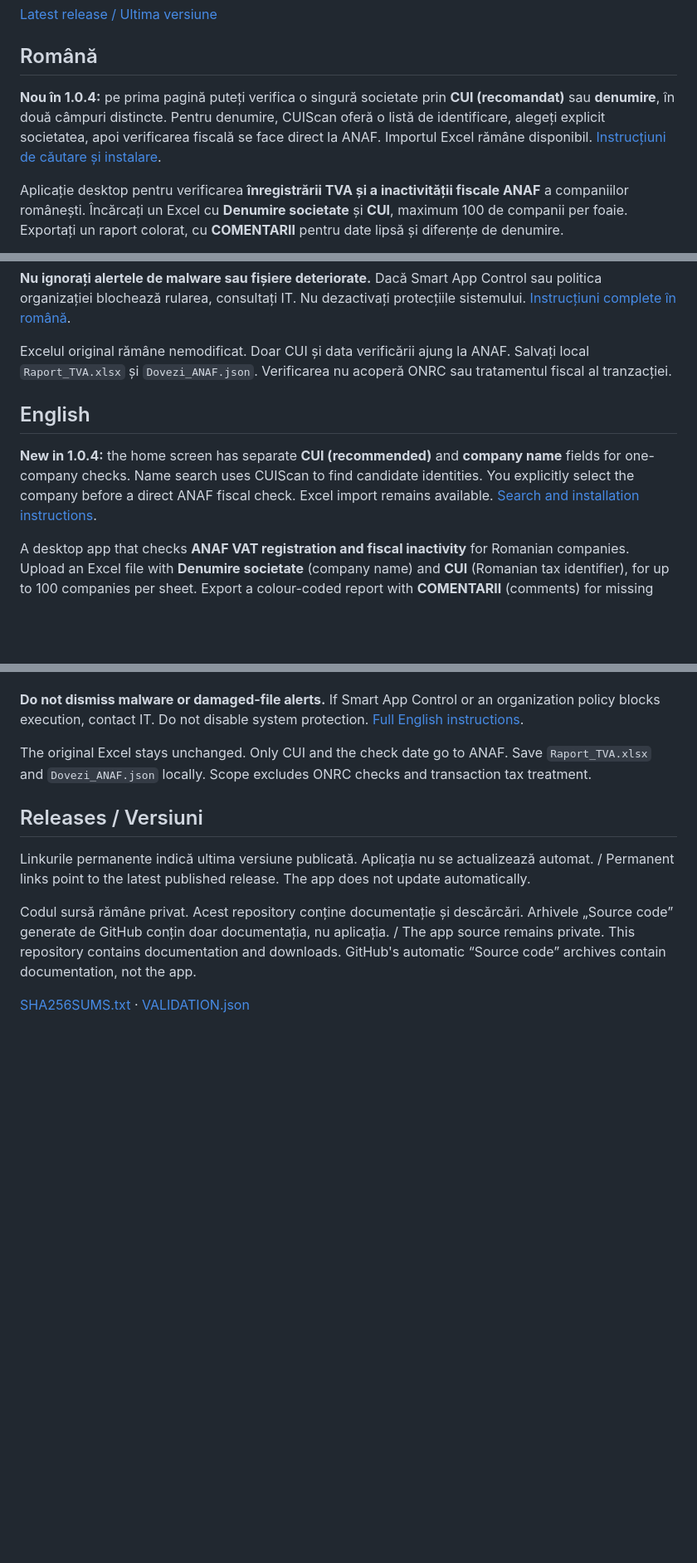
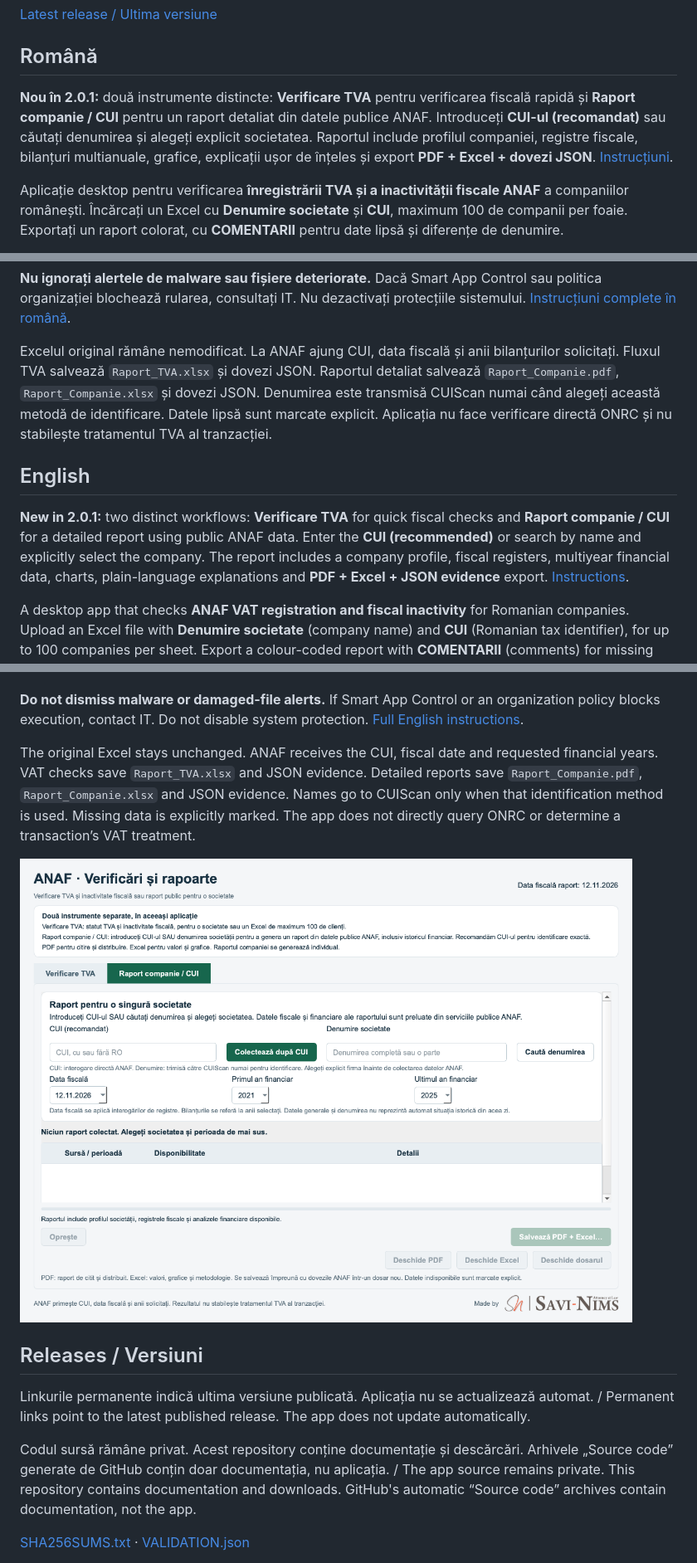
Before and after one commit to victor-savinims-legal/anaf-vat-checker-downloads, a Markdown page: README.md, 3 parts joined by grey strips. Shown at 83% size. Drawn GitHub-style; pictures changed too: assets/interfata-2.0.1.png (added); blank space fills up the shorter version.

Commit message:
Document company reports and separate VAT workflow in 2.0.1

```diff
--- a/README.md
+++ b/README.md
@@ -14,7 +14,7 @@ Made by **SAVI-NIMS**
 
 ## Română
 
-**Nou în 1.0.4:** pe prima pagină puteți verifica o singură societate prin **CUI (recomandat)** sau **denumire**, în două câmpuri distincte. Pentru denumire, CUIScan oferă o listă de identificare, alegeți explicit societatea, apoi verificarea fiscală se face direct la ANAF. Importul Excel rămâne disponibil. [Instrucțiuni de căutare și instalare](https://github.com/victor-savinims-legal/anaf-vat-checker-downloads/blob/main/INSTALLARE.md#română).
+**Nou în 2.0.1:** două instrumente distincte: **Verificare TVA** pentru verificarea fiscală rapidă și **Raport companie / CUI** pentru un raport detaliat din datele publice ANAF. Introduceți **CUI-ul (recomandat)** sau căutați denumirea și alegeți explicit societatea. Raportul include profilul companiei, registre fiscale, bilanțuri multianuale, grafice, explicații ușor de înțeles și export **PDF + Excel + dovezi JSON**. [Instrucțiuni](INSTALLARE.md#română).
 
 Aplicație desktop pentru verificarea **înregistrării TVA și a inactivității fiscale ANAF** a companiilor românești. Încărcați un Excel cu **Denumire societate** și **CUI**, maximum 100 de companii per foaie. Exportați un raport colorat, cu **COMENTARII** pentru date lipsă și diferențe de denumire.
 
@@ -26,11 +26,11 @@ Descărcarea este gratuită, fără cont GitHub. Interfața aplicației este în
 
 **Nu ignorați alertele de malware sau fișiere deteriorate.** Dacă Smart App Control sau politica organizației blochează rularea, consultați IT. Nu dezactivați protecțiile sistemului. [Instrucțiuni complete în română](https://github.com/victor-savinims-legal/anaf-vat-checker-downloads/blob/main/INSTALLARE.md#română).
 
-Excelul original rămâne nemodificat. Doar CUI și data verificării ajung la ANAF. Salvați local `Raport_TVA.xlsx` și `Dovezi_ANAF.json`. Verificarea nu acoperă ONRC sau tratamentul fiscal al tranzacției.
+Excelul original rămâne nemodificat. La ANAF ajung CUI, data fiscală și anii bilanțurilor solicitați. Fluxul TVA salvează `Raport_TVA.xlsx` și dovezi JSON. Raportul detaliat salvează `Raport_Companie.pdf`, `Raport_Companie.xlsx` și dovezi JSON. Denumirea este transmisă CUIScan numai când alegeți această metodă de identificare. Datele lipsă sunt marcate explicit. Aplicația nu face verificare directă ONRC și nu stabilește tratamentul TVA al tranzacției.
 
 ## English
 
-**New in 1.0.4:** the home screen has separate **CUI (recommended)** and **company name** fields for one-company checks. Name search uses CUIScan to find candidate identities. You explicitly select the company before a direct ANAF fiscal check. Excel import remains available. [Search and installation instructions](https://github.com/victor-savinims-legal/anaf-vat-checker-downloads/blob/main/INSTALLARE.md#english).
+**New in 2.0.1:** two distinct workflows: **Verificare TVA** for quick fiscal checks and **Raport companie / CUI** for a detailed report using public ANAF data. Enter the **CUI (recommended)** or search by name and explicitly select the company. The report includes a company profile, fiscal registers, multiyear financial data, charts, plain-language explanations and **PDF + Excel + JSON evidence** export. [Instructions](INSTALLARE.md#english).
 
 A desktop app that checks **ANAF VAT registration and fiscal inactivity** for Romanian companies. Upload an Excel file with **Denumire societate** (company name) and **CUI** (Romanian tax identifier), for up to 100 companies per sheet. Export a colour-coded report with **COMENTARII** (comments) for missing information and company-name differences.
 
@@ -42,7 +42,9 @@ Free download, with no GitHub account required. The app interface is in Romanian
 
 **Do not dismiss malware or damaged-file alerts.** If Smart App Control or an organization policy blocks execution, contact IT. Do not disable system protection. [Full English instructions](https://github.com/victor-savinims-legal/anaf-vat-checker-downloads/blob/main/INSTALLARE.md#english).
 
-The original Excel stays unchanged. Only CUI and the check date go to ANAF. Save `Raport_TVA.xlsx` and `Dovezi_ANAF.json` locally. Scope excludes ONRC checks and transaction tax treatment.
+The original Excel stays unchanged. ANAF receives the CUI, fiscal date and requested financial years. VAT checks save `Raport_TVA.xlsx` and JSON evidence. Detailed reports save `Raport_Companie.pdf`, `Raport_Companie.xlsx` and JSON evidence. Names go to CUIScan only when that identification method is used. Missing data is explicitly marked. The app does not directly query ONRC or determine a transaction’s VAT treatment.
+
+![Interfața aplicației: verificare TVA și raport companie](assets/interfata-2.0.1.png)
 
 ## Releases / Versiuni
 
```
Also changed, not shown: INSTALLARE.md (+48 -10 lines).
